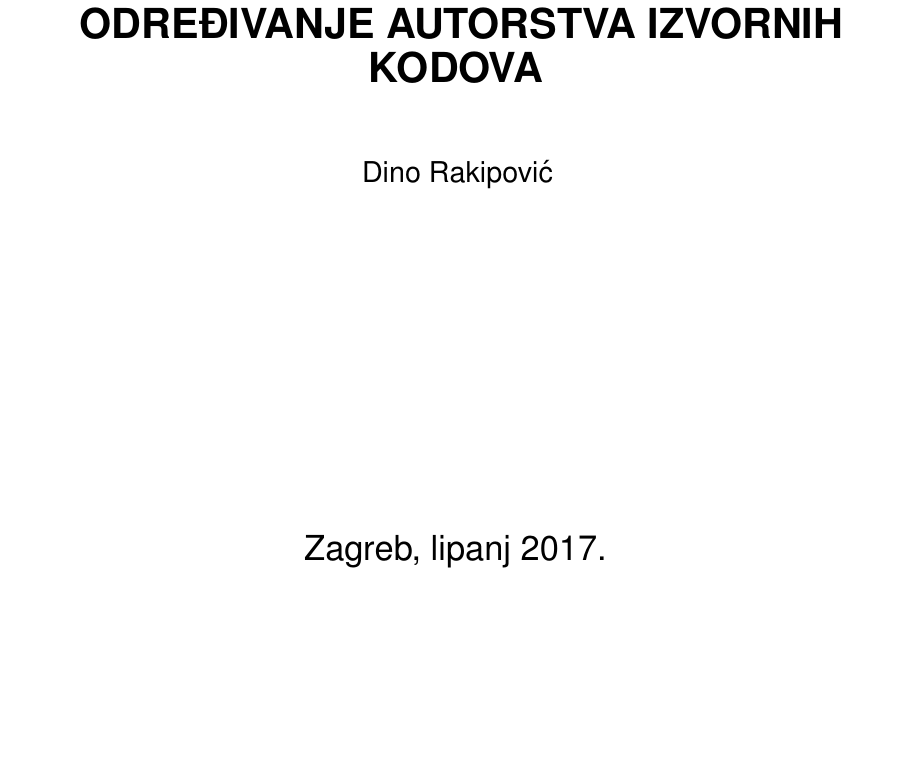
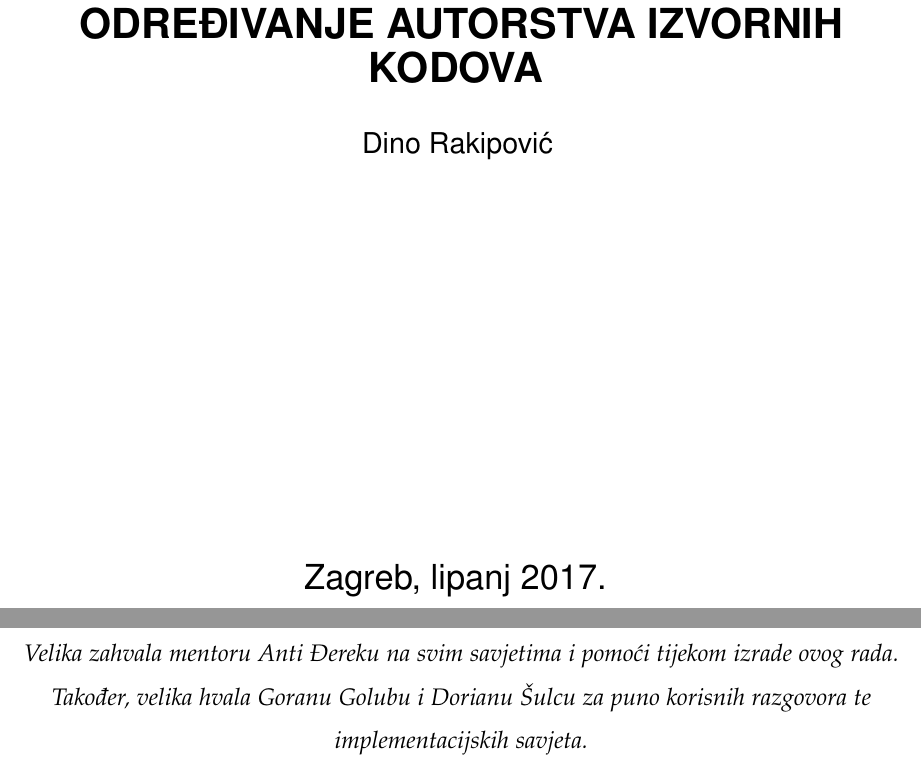
Before and after one commit to drakipovic/MasterThesis, a LaTeX thesis (main.tex, which reads sections/acknowledgments.tex, sections/frontpage.tex, setup.tex): part of page 1 of 33 before the commit and two parts of pages 1 and 3 of 35 after it, the two joined at a grey line, cut so that both start at the same text, the shorter picture padded with empty space. Compiled offline with pdfLaTeX.

Commit message:
Done with upload version

```diff
--- /dev/null
+++ b/sections/acknowledgments.tex
@@ -0,0 +1,7 @@
+\vspace*{10cm}
+\begin{center}
+
+\textit{Velika zahvala mentoru Anti Đereku na svim savjetima i pomoći tijekom izrade ovog rada.} \\
+\textit{Također, velika hvala Goranu Golubu i Dorianu Šulcu za puno korisnih razgovora te implementacijskih savjeta.}
+
+\end{center}
--- a/sections/frontpage.tex
+++ b/sections/frontpage.tex
@@ -27,14 +27,14 @@
   					\textbf{SUSTAV ZA DETEKCIJU PLAGIJATA TE ODREĐIVANJE 									AUTORSTVA IZVORNIH KODOVA}
   				}
 
-  				\vspace{1cm}
+  				\vspace{0.5cm}
 
   				{\large
 					Dino Rakipović
   				}
   			\end{center}
 
-  			\vspace{5cm}
+  			\vspace{6cm}
 
   			\begin{center}
   				{\Large
--- a/setup.tex
+++ b/setup.tex
@@ -29,6 +29,7 @@
 \usepackage{float}
 \usepackage{listings}
 \usepackage{multicol,caption}
+\usepackage{pdfpages}
 \usepackage{algorithm, algorithmic}
 
 \lstset{
```
Also changed, not shown: main.tex (+6 -3 lines), sections/izvornik.tex (added, +1 -0 lines), izvornik.pdf (added), main.pdf.
